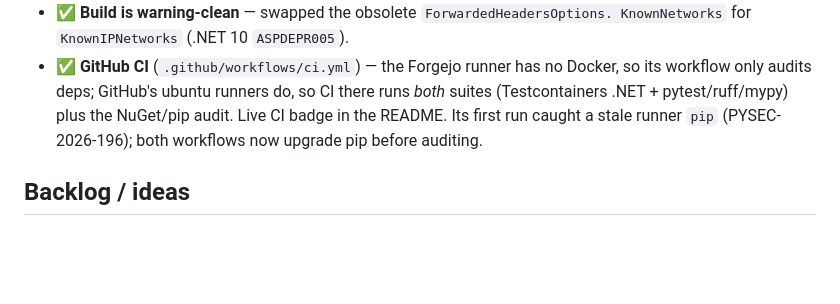
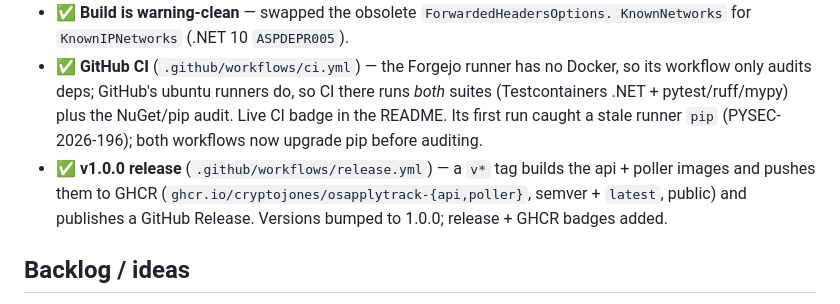
Before and after one commit to CryptoJones/OSApplyTrack, a Markdown page: SPRINTS.md, the part around the change. Rendered like a GitHub page; blank space fills up the shorter version.

```diff
--- a/SPRINTS.md
+++ b/SPRINTS.md
@@ -94,6 +94,10 @@ All four shipped; **v1 is feature-complete** (every `plan.md` build step is done
   *both* suites (Testcontainers .NET + pytest/ruff/mypy) plus the NuGet/pip audit.
   Live CI badge in the README. Its first run caught a stale runner `pip`
   (PYSEC-2026-196); both workflows now upgrade pip before auditing.
+- ✅ **v1.0.0 release** (`.github/workflows/release.yml`) — a `v*` tag builds the
+  api + poller images and pushes them to GHCR
+  (`ghcr.io/cryptojones/osapplytrack-{api,poller}`, semver + `latest`, public) and
+  publishes a GitHub Release. Versions bumped to 1.0.0; release + GHCR badges added.
 
 ## Backlog / ideas
 
```
Also changed, not shown: README.md (+10 -0 lines).
